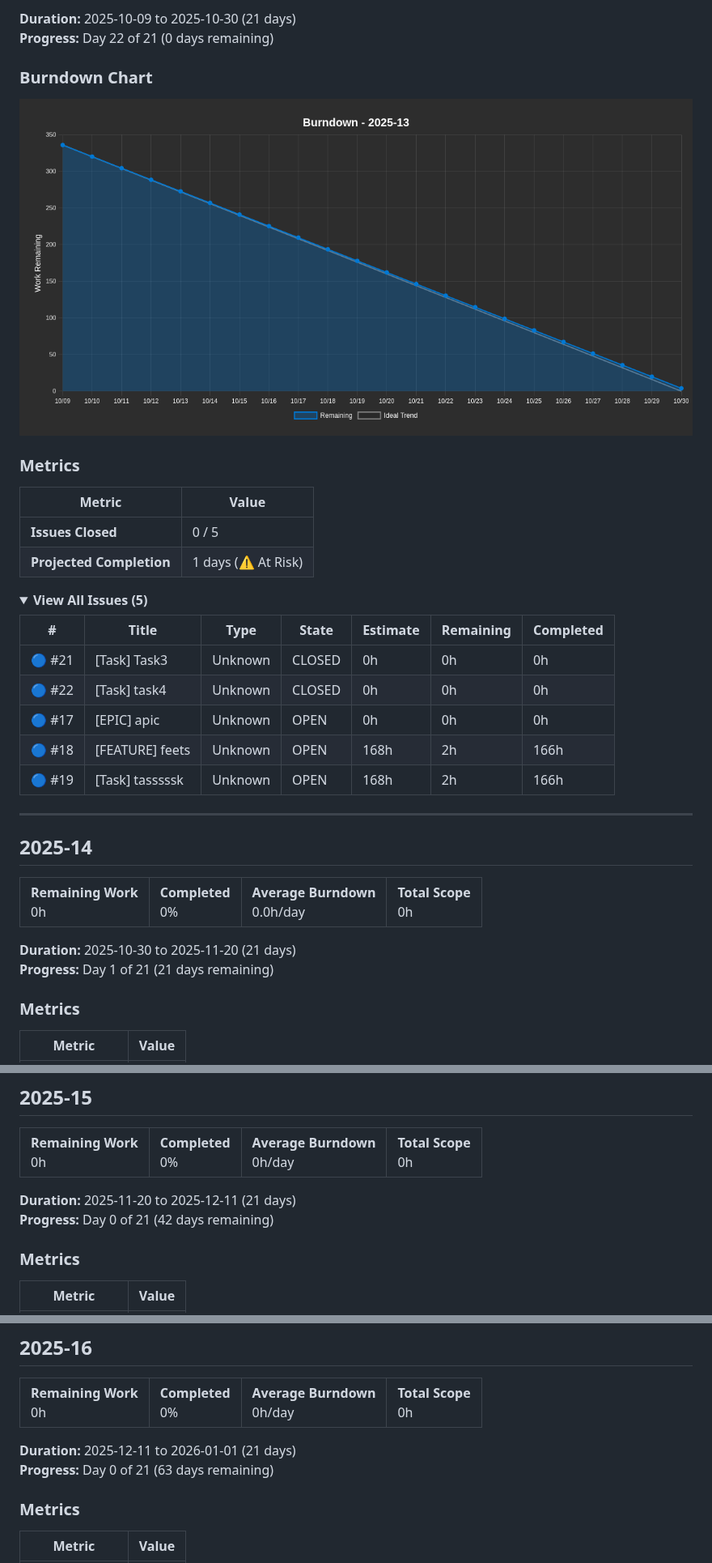
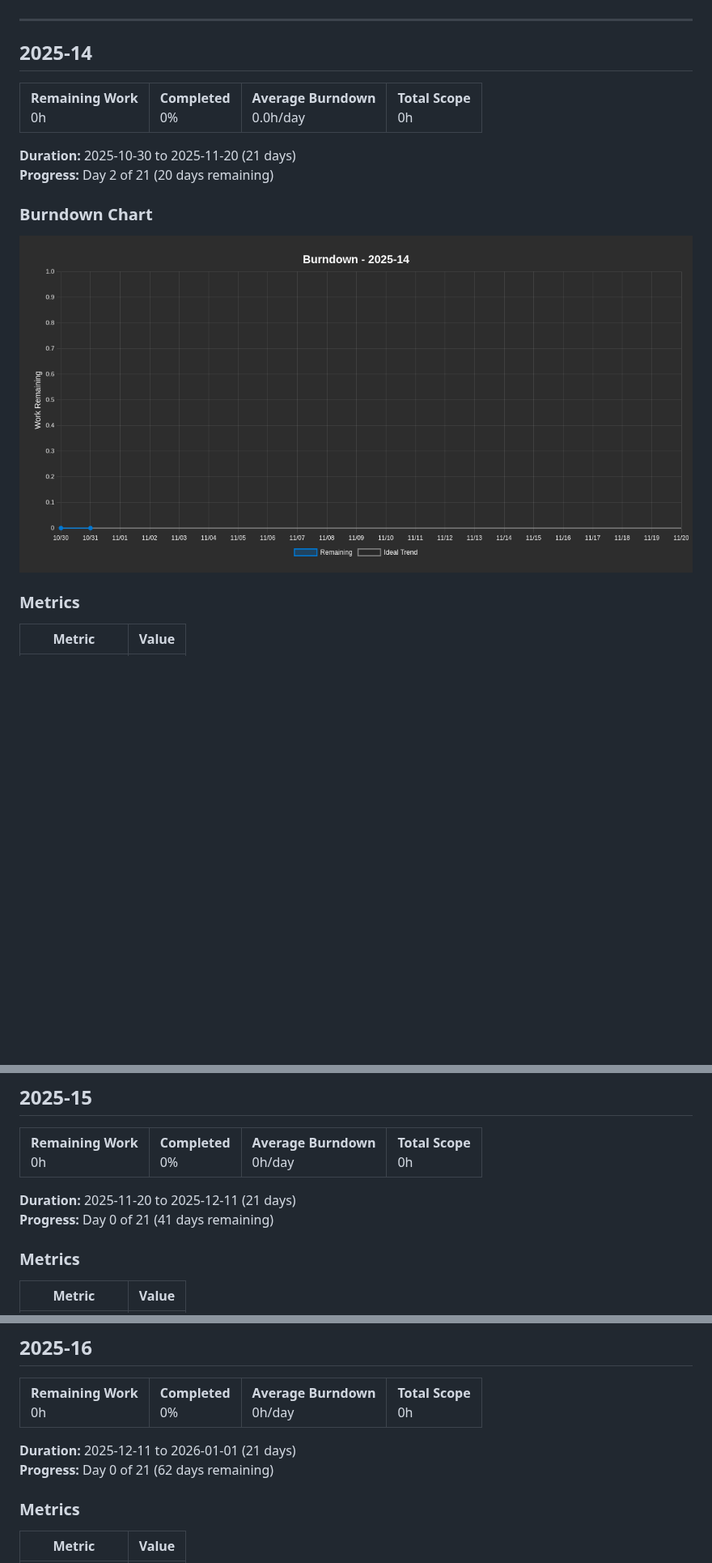
Before and after one commit to project-test-ASDFHKJ/plan, a Markdown page: BURNDOWN.md, 3 parts joined by grey strips. Shown at 81% size. GitHub-like rendering; pictures changed too: burndown-chart.png; folded sections open; blank space fills up the shorter version.

Commit message:
Update burndown report and chart - 2025-10-31

```diff
--- a/BURNDOWN.md
+++ b/BURNDOWN.md
@@ -20,29 +6,3 @@
-**Duration:** 2025-10-09 to 2025-10-30 (21 days)
-**Progress:** Day 22 of 21 (0 days remaining)
-
-### Burndown Chart
-
-![Burndown Chart](burndown-chart.png)
-
-### Metrics
-
-| Metric | Value |
-|--------|-------|
-| **Issues Closed** | 0 / 5 |
-| **Projected Completion** | 1 days (⚠️ At Risk) |
-
-<details>
-<summary><strong>View All Issues (5)</strong></summary>
-
-| # | Title | Type | State | Estimate | Remaining | Completed |
-|---|-------|------|-------|----------|-----------|----------|
-| 🔵 #21 | [Task] Task3 | Unknown | CLOSED | 0h | 0h | 0h |
-| 🔵 #22 | [Task] task4 | Unknown | CLOSED | 0h | 0h | 0h |
-| 🔵 #17 | [EPIC]  apic | Unknown | OPEN | 0h | 0h | 0h |
-| 🔵 #18 | [FEATURE] feets | Unknown | OPEN | 168h | 2h | 166h |
-| 🔵 #19 | [Task] tasssssk | Unknown | OPEN | 168h | 2h | 166h |
-
-</details>
 
 ---
 
@@ -58,7 +18,11 @@
 </table>
 
 **Duration:** 2025-10-30 to 2025-11-20 (21 days)
-**Progress:** Day 1 of 21 (21 days remaining)
+**Progress:** Day 2 of 21 (20 days remaining)
+
+### Burndown Chart
+
+![Burndown Chart](burndown-chart.png)
 
 ### Metrics
 
@@ -88,7 +52,7 @@
 </table>
 
 **Duration:** 2025-11-20 to 2025-12-11 (21 days)
-**Progress:** Day 0 of 21 (42 days remaining)
+**Progress:** Day 0 of 21 (41 days remaining)
 
 ### Metrics
 
@@ -118,7 +82,7 @@
 </table>
 
 **Duration:** 2025-12-11 to 2026-01-01 (21 days)
-**Progress:** Day 0 of 21 (63 days remaining)
+**Progress:** Day 0 of 21 (62 days remaining)
 
 ### Metrics
 
```
Also changed, not shown: other parts of BURNDOWN.md (+1 -15 lines).
